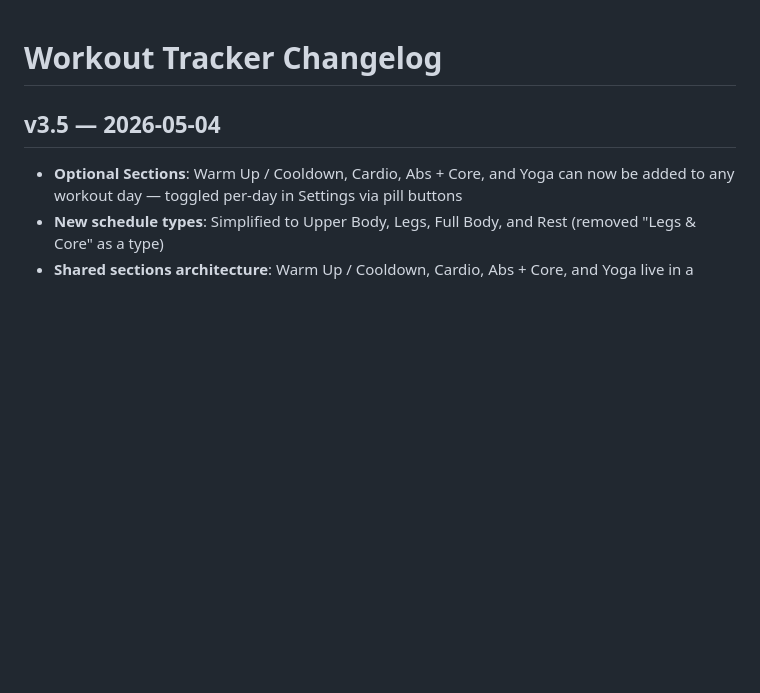
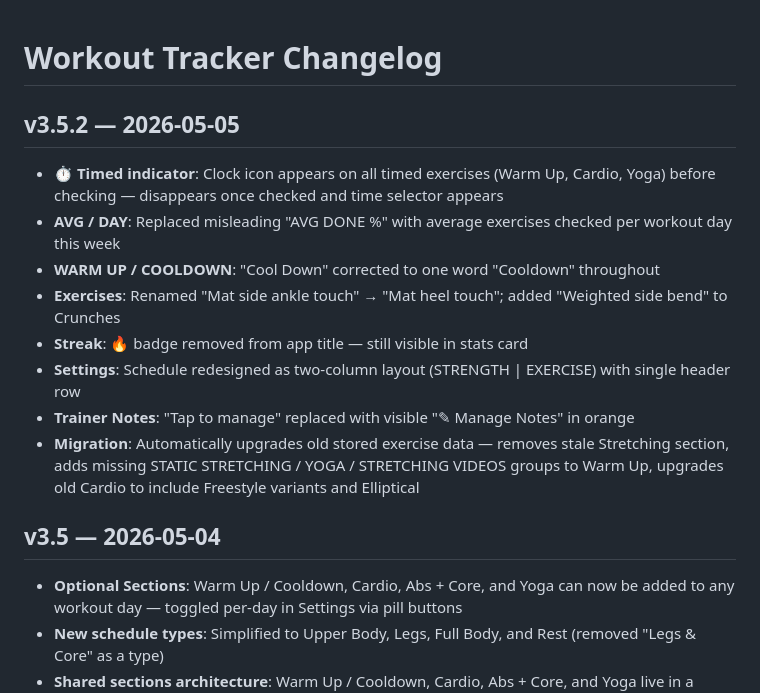
Before and after one commit to psgambat-oss/workout-tracker, a Markdown page: CHANGELOG.md, the part around the change. Rendered like a GitHub page; blank space fills up the shorter version.

Commit message:
Update HELP.md and CHANGELOG.md for v3.5.2
Co-Authored-By: Claude Sonnet 4.5 <noreply@anthropic.com>

```diff
--- a/CHANGELOG.md
+++ b/CHANGELOG.md
@@ -1,4 +1,14 @@
 # Workout Tracker Changelog
+
+## v3.5.2 — 2026-05-05
+- **⏱ Timed indicator**: Clock icon appears on all timed exercises (Warm Up, Cardio, Yoga) before checking — disappears once checked and time selector appears
+- **AVG / DAY**: Replaced misleading "AVG DONE %" with average exercises checked per workout day this week
+- **WARM UP / COOLDOWN**: "Cool Down" corrected to one word "Cooldown" throughout
+- **Exercises**: Renamed "Mat side ankle touch" → "Mat heel touch"; added "Weighted side bend" to Crunches
+- **Streak**: 🔥 badge removed from app title — still visible in stats card
+- **Settings**: Schedule redesigned as two-column layout (STRENGTH | EXERCISE) with single header row
+- **Trainer Notes**: "Tap to manage" replaced with visible "✎ Manage Notes" in orange
+- **Migration**: Automatically upgrades old stored exercise data — removes stale Stretching section, adds missing STATIC STRETCHING / YOGA / STRETCHING VIDEOS groups to Warm Up, upgrades old Cardio to include Freestyle variants and Elliptical
 
 ## v3.5 — 2026-05-04
 - **Optional Sections**: Warm Up / Cooldown, Cardio, Abs + Core, and Yoga can now be added to any workout day — toggled per-day in Settings via pill buttons
```
Also changed, not shown: HELP.md (+16 -7 lines).
